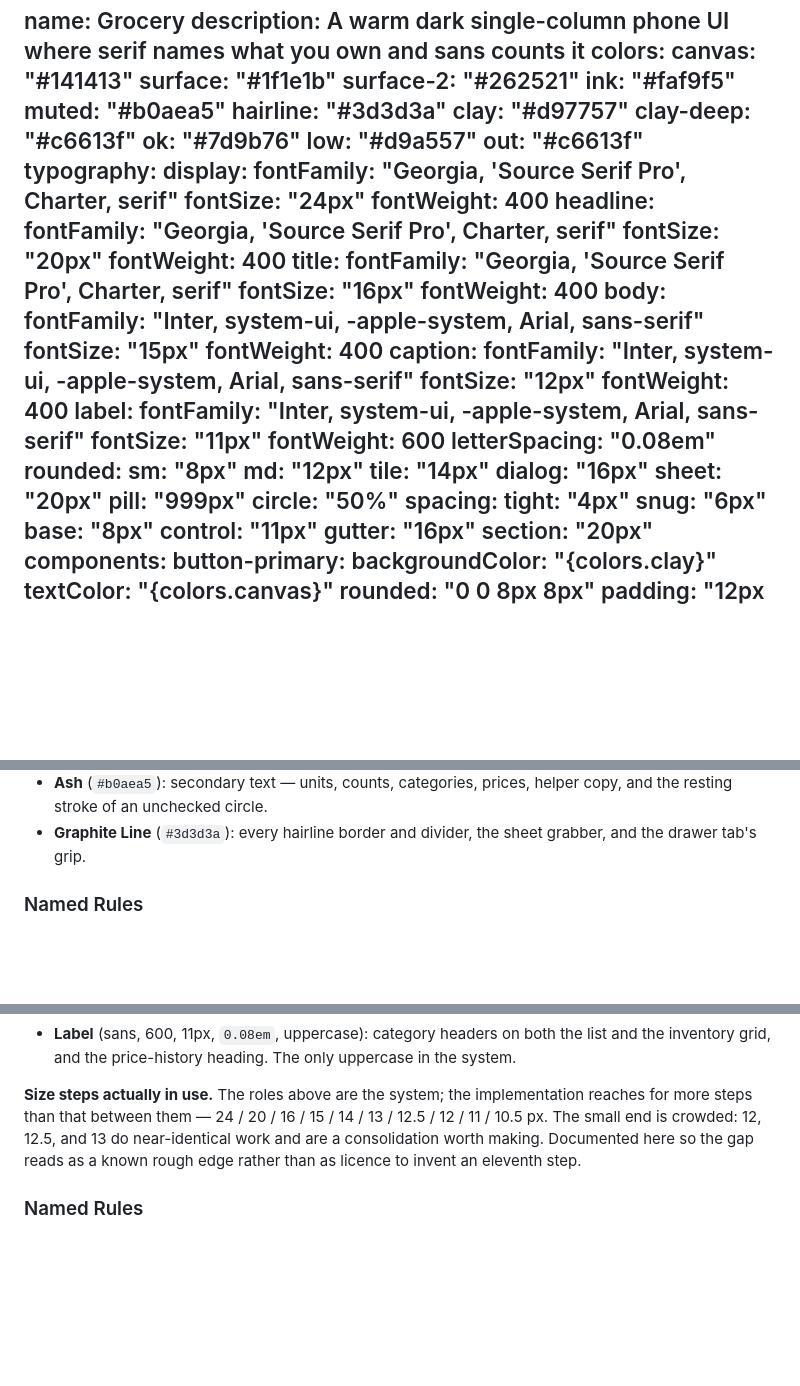
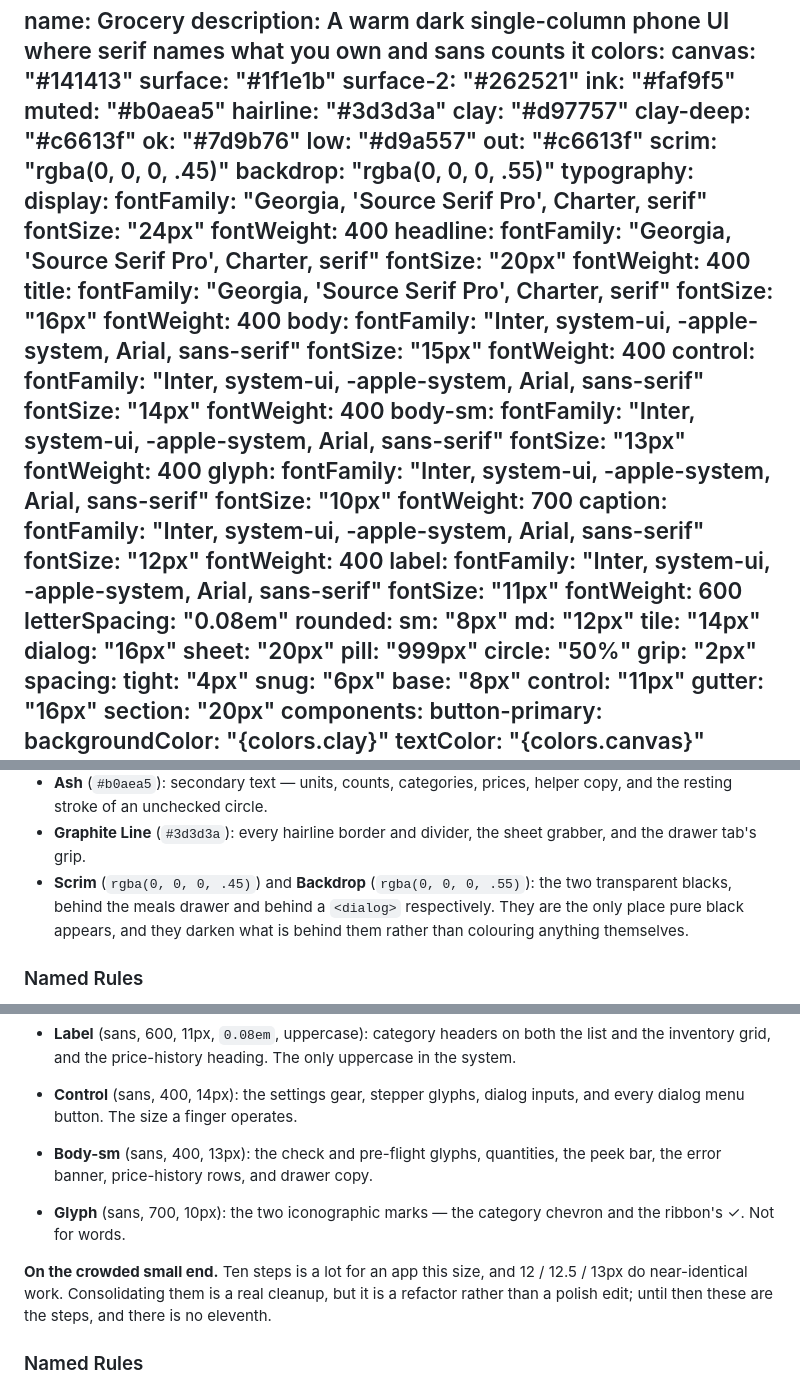
Before and after one commit to purplenerple11-byte/grocery-app, a Markdown page: docs/DESIGN.md, 3 parts joined by grey strips. GitHub-like rendering; blank space fills up the shorter version.

Commit message:
DESIGN.md: document the type steps, grip radius, and scrim blacks
The design detector was reporting 26 findings against style.css. Almost
none were code drift — the doc was under-specified and the detector was
correctly noticing the gap. Documenting what the app actually does takes
it to 2.

Added as real roles, because that's what they are:

- control (sans 14px) — settings gear, stepper glyphs, dialog inputs,
  dialog menu buttons. The size a finger operates.
- body-sm (sans 13px) — check and pre-flight glyphs, quantities, peek
  bar, banner, price-history rows, drawer copy.
- glyph (sans 700 10px) — the category chevron and the ribbon's ✓. The
  two iconographic marks; not for words.
- rounded.grip (2px) — the end cap on the 4px sheet grabber and tab
  grip. A rounded bar end, not a corner.
- colors.scrim / colors.backdrop — the two transparent blacks, behind
  the drawer and behind a <dialog>. The frontmatter spec takes any CSS
  colour string, and these are palette members: they're the only place
  black appears.

Also kept the honest note that ten type steps is a lot for an app this
size and that 12/12.5/13px do near-identical work — that consolidation
is a refactor, not a polish edit, so it stays a documented rough edge
rather than a silent one.

No code changed in this commit; the app renders identically.

Co-Authored-By: Claude Opus 5 <noreply@anthropic.com>

```diff
--- a/docs/DESIGN.md
+++ b/docs/DESIGN.md
@@ -13,6 +13,8 @@ colors:
   ok: "#7d9b76"
   low: "#d9a557"
   out: "#c6613f"
+  scrim: "rgba(0, 0, 0, .45)"
+  backdrop: "rgba(0, 0, 0, .55)"
 typography:
   display:
     fontFamily: "Georgia, 'Source Serif Pro', Charter, serif"
@@ -30,6 +32,18 @@ typography:
     fontFamily: "Inter, system-ui, -apple-system, Arial, sans-serif"
     fontSize: "15px"
     fontWeight: 400
+  control:
+    fontFamily: "Inter, system-ui, -apple-system, Arial, sans-serif"
+    fontSize: "14px"
+    fontWeight: 400
+  body-sm:
+    fontFamily: "Inter, system-ui, -apple-system, Arial, sans-serif"
+    fontSize: "13px"
+    fontWeight: 400
+  glyph:
+    fontFamily: "Inter, system-ui, -apple-system, Arial, sans-serif"
+    fontSize: "10px"
+    fontWeight: 700
   caption:
     fontFamily: "Inter, system-ui, -apple-system, Arial, sans-serif"
     fontSize: "12px"
@@ -47,6 +61,7 @@ rounded:
   sheet: "20px"
   pill: "999px"
   circle: "50%"
+  grip: "2px"
 spacing:
   tight: "4px"
   snug: "6px"
@@ -193,6 +208,10 @@ second family to compete with them.
   helper copy, and the resting stroke of an unchecked circle.
 - **Graphite Line** (`#3d3d3a`): every hairline border and divider, the sheet
   grabber, and the drawer tab's grip.
+- **Scrim** (`rgba(0, 0, 0, .45)`) and **Backdrop** (`rgba(0, 0, 0, .55)`): the
+  two transparent blacks, behind the meals drawer and behind a `<dialog>`
+  respectively. They are the only place pure black appears, and they darken
+  what is behind them rather than colouring anything themselves.
 
 ### Named Rules
 
@@ -241,12 +260,17 @@ stacks, which is what keeps the app instant offline.
   list and the inventory grid, and the price-history heading. The only uppercase
   in the system.
 
-**Size steps actually in use.** The roles above are the system; the
-implementation reaches for more steps than that between them —
-24 / 20 / 16 / 15 / 14 / 13 / 12.5 / 12 / 11 / 10.5 px. The small end is
-crowded: 12, 12.5, and 13 do near-identical work and are a consolidation
-worth making. Documented here so the gap reads as a known rough edge rather
-than as licence to invent an eleventh step.
+- **Control** (sans, 400, 14px): the settings gear, stepper glyphs, dialog
+  inputs, and every dialog menu button. The size a finger operates.
+- **Body-sm** (sans, 400, 13px): the check and pre-flight glyphs, quantities,
+  the peek bar, the error banner, price-history rows, and drawer copy.
+- **Glyph** (sans, 700, 10px): the two iconographic marks — the category
+  chevron and the ribbon's ✓. Not for words.
+
+**On the crowded small end.** Ten steps is a lot for an app this size, and
+12 / 12.5 / 13px do near-identical work. Consolidating them is a real
+cleanup, but it is a refactor rather than a polish edit; until then these
+are the steps, and there is no eleventh.
 
 ### Named Rules
 
```
